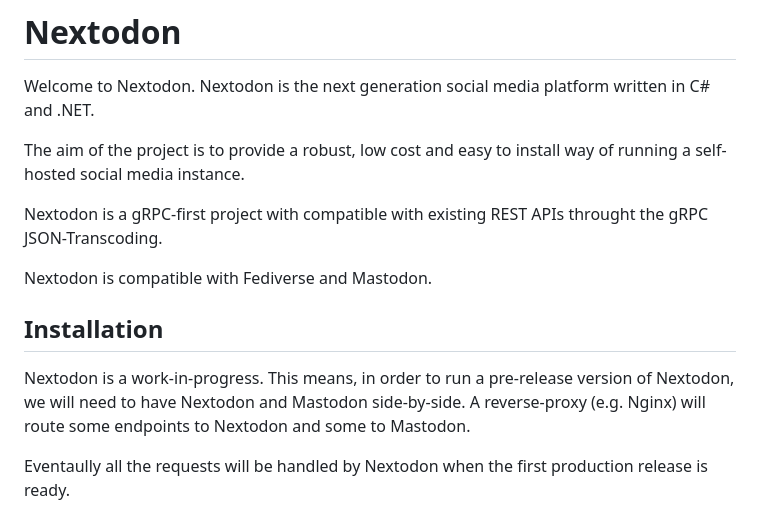
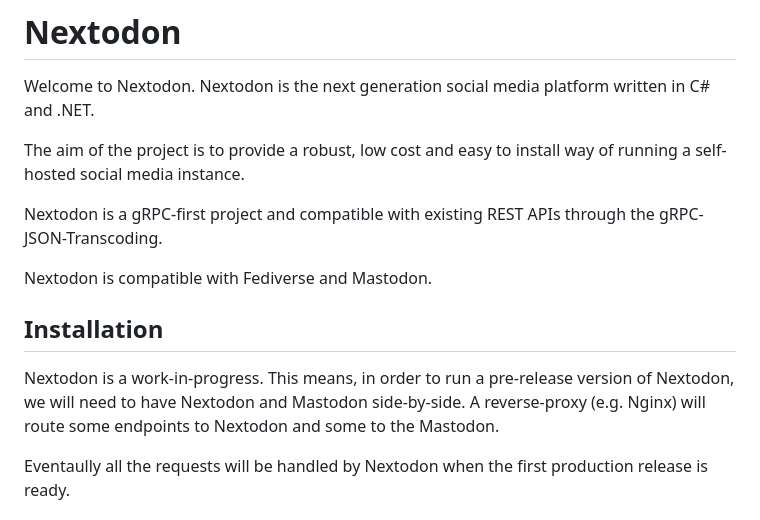
Before and after one commit to nextodon/nextodon, a Markdown page: README.md, the part around the change. GitHub-like rendering.

Commit message:
typo correction

```diff
--- a/README.md
+++ b/README.md
@@ -4,13 +4,13 @@ Welcome to Nextodon. Nextodon is the next generation social media platform writt
 
 The aim of the project is to provide a robust, low cost and easy to install way of running a self-hosted social media instance.
 
-Nextodon is a gRPC-first project with compatible with existing REST APIs throught the gRPC JSON-Transcoding.
+Nextodon is a gRPC-first project and compatible with existing REST APIs through the gRPC-JSON-Transcoding.
 
 Nextodon is compatible with Fediverse and Mastodon.
 
 ## Installation
 
-Nextodon is a work-in-progress. This means, in order to run a pre-release version of Nextodon, we will need to have Nextodon and Mastodon side-by-side. A reverse-proxy (e.g. Nginx) will route some endpoints to Nextodon and some to Mastodon.
+Nextodon is a work-in-progress. This means, in order to run a pre-release version of Nextodon, we will need to have Nextodon and Mastodon side-by-side. A reverse-proxy (e.g. Nginx) will route some endpoints to Nextodon and some to the Mastodon.
 
 Eventaully all the requests will be handled by Nextodon when the first production release is ready.
 
```
